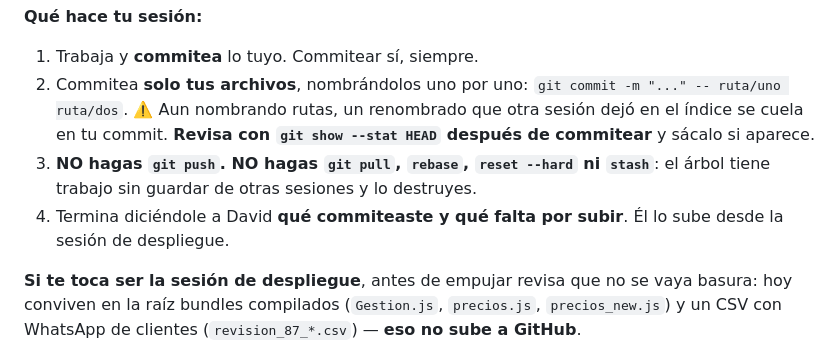
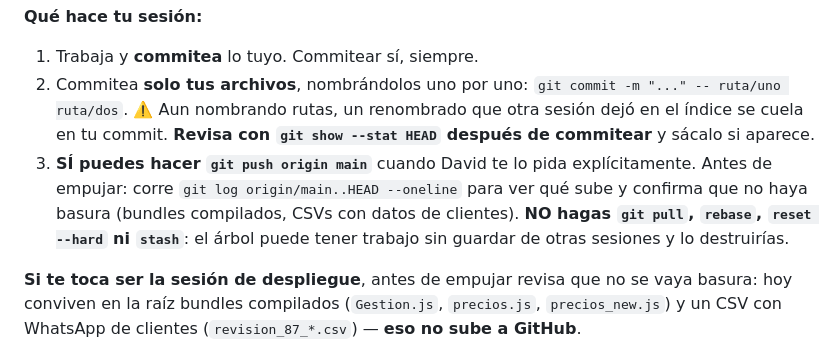
Before and after one commit to contactocaminoalcielo/cacapp, a Markdown page: src/claude.md, the part around the change. GitHub-like rendering.

Commit message:
chore: permitir git push cuando David lo solicita explicitamente
Co-Authored-By: Claude Sonnet 4.6 <noreply@anthropic.com>

```diff
--- a/src/claude.md
+++ b/src/claude.md
@@ -70,10 +70,11 @@ renombrados de otra sesión colados dentro de un commit que no era suyo. Todo es
    `git commit -m "..." -- ruta/uno ruta/dos`.
    ⚠️ Aun nombrando rutas, un renombrado que otra sesión dejó en el índice se cuela en tu
    commit. **Revisa con `git show --stat HEAD` después de commitear** y sácalo si aparece.
-3. **NO hagas `git push`. NO hagas `git pull`, `rebase`, `reset --hard` ni `stash`**: el
-   árbol tiene trabajo sin guardar de otras sesiones y lo destruyes.
-4. Termina diciéndole a David **qué commiteaste y qué falta por subir**. Él lo sube desde
-   la sesión de despliegue.
+3. **SÍ puedes hacer `git push origin main`** cuando David te lo pida explícitamente.
+   Antes de empujar: corre `git log origin/main..HEAD --oneline` para ver qué sube y
+   confirma que no haya basura (bundles compilados, CSVs con datos de clientes).
+   **NO hagas `git pull`, `rebase`, `reset --hard` ni `stash`**: el árbol puede tener
+   trabajo sin guardar de otras sesiones y lo destruirías.
 
 **Si te toca ser la sesión de despliegue**, antes de empujar revisa que no se vaya basura:
 hoy conviven en la raíz bundles compilados (`Gestion.js`, `precios.js`, `precios_new.js`)
```
